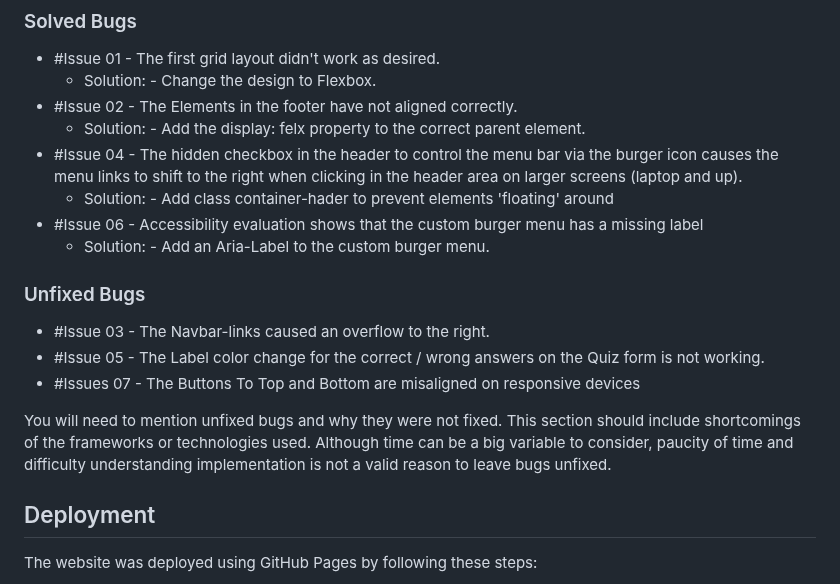
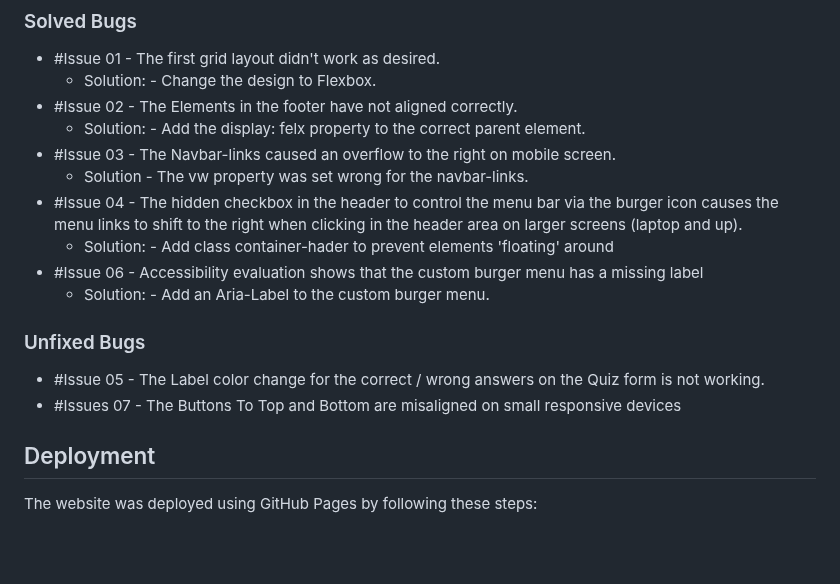
Before and after one commit to Lorenz-127/Student-X, a Markdown page: README.md, the part around the change. Rendered like a GitHub page; blank space fills up the shorter version.

Commit message:
Update issue list on readme, #Issue 03 solved

```diff
--- a/README.md
+++ b/README.md
@@ -88,6 +88,8 @@ If this section grows too long, you may want to split it off into a separate fil
   - Solution: - Change the design to Flexbox.
 - #Issue 02 - The Elements in the footer have not aligned correctly.
   - Solution: - Add the display: felx property to the correct parent element.
+- #Issue 03 - The Navbar-links caused an overflow to the right on mobile screen.
+  - Solution - The vw property was set wrong for the navbar-links.
 - #Issue 04 - The hidden checkbox in the header to control the menu bar via the burger icon causes the menu links to shift to the right when clicking in the header area on larger screens (laptop and up).
   - Solution: - Add class container-hader to prevent elements 'floating' around
 - #Issue 06 - Accessibility evaluation shows that the custom burger menu has a missing label
@@ -96,11 +98,9 @@ If this section grows too long, you may want to split it off into a separate fil
 ### Unfixed Bugs
 
 
-- #Issue 03 - The Navbar-links caused an overflow to the right.
 - #Issue 05 - The Label color change for the correct / wrong answers on the Quiz form is not working.
-- #Issues 07 - The Buttons To Top and Bottom are misaligned on responsive devices
+- #Issues 07 - The Buttons To Top and Bottom are misaligned on small responsive devices
 
-You will need to mention unfixed bugs and why they were not fixed. This section should include shortcomings of the frameworks or technologies used. Although time can be a big variable to consider, paucity of time and difficulty understanding implementation is not a valid reason to leave bugs unfixed.
 
 ## Deployment
 
```
